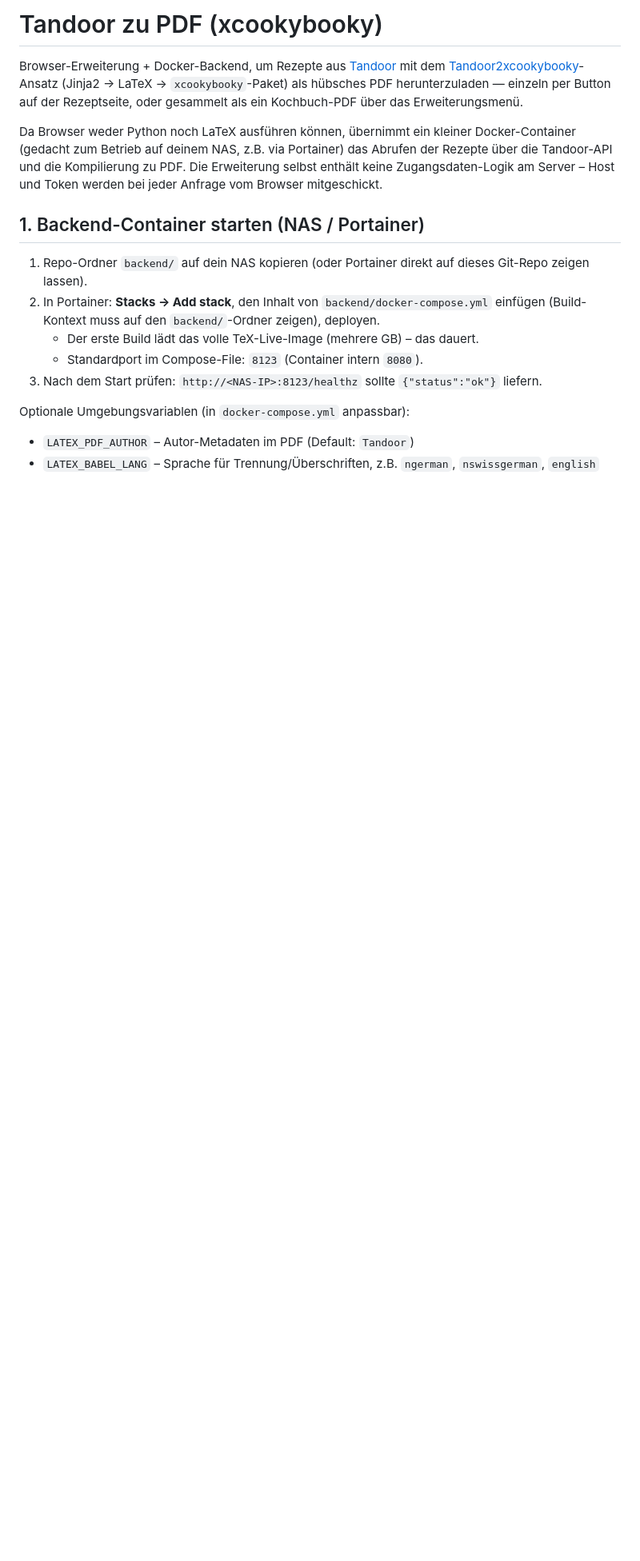
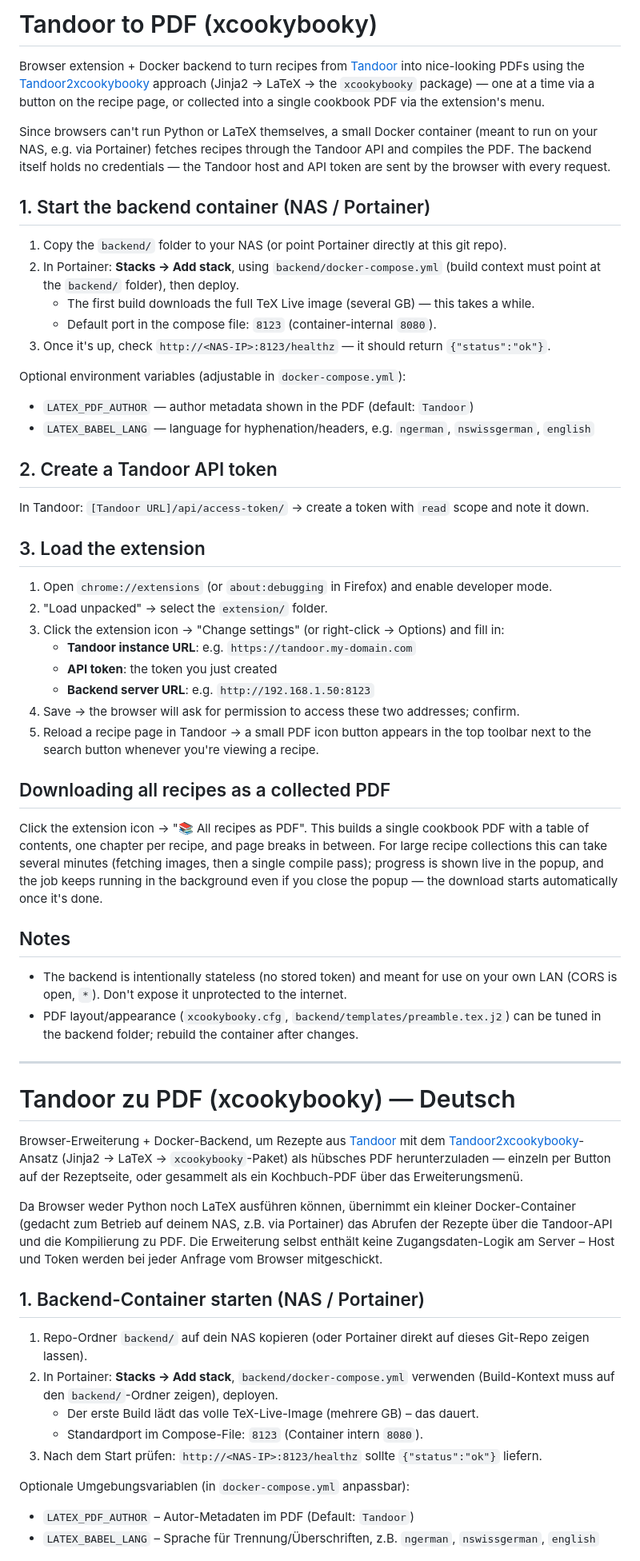
Before and after one commit to supaeasy/tandoor2xcookybooky-service, a Markdown page: README.md, the part around one of its changes. Shown at 80% size. Rendered like a GitHub page; blank space fills up the shorter version.

Commit message:
Translate README to English, keep German version below
Also refreshed a couple of stale details while at it: the per-recipe
button now lives in the top toolbar (not below the keywords), and the
collected PDF shows live progress and survives closing the popup.

Co-Authored-By: Claude Sonnet 5 <noreply@anthropic.com>

```diff
--- a/README.md
+++ b/README.md
@@ -1,4 +1,61 @@
-# Tandoor zu PDF (xcookybooky)
+# Tandoor to PDF (xcookybooky)
+
+Browser extension + Docker backend to turn recipes from [Tandoor](https://github.com/TandoorRecipes/recipes)
+into nice-looking PDFs using the [Tandoor2xcookybooky](https://github.com/supaeasy/Tandoor2xcookybooky)
+approach (Jinja2 → LaTeX → the `xcookybooky` package) — one at a time via a button on the recipe page,
+or collected into a single cookbook PDF via the extension's menu.
+
+Since browsers can't run Python or LaTeX themselves, a small Docker container (meant to run on your NAS,
+e.g. via Portainer) fetches recipes through the Tandoor API and compiles the PDF. The backend itself
+holds no credentials — the Tandoor host and API token are sent by the browser with every request.
+
+## 1. Start the backend container (NAS / Portainer)
+
+1. Copy the `backend/` folder to your NAS (or point Portainer directly at this git repo).
+2. In Portainer: **Stacks → Add stack**, using `backend/docker-compose.yml` (build context must point
+   at the `backend/` folder), then deploy.
+   - The first build downloads the full TeX Live image (several GB) — this takes a while.
+   - Default port in the compose file: `8123` (container-internal `8080`).
+3. Once it's up, check `http://<NAS-IP>:8123/healthz` — it should return `{"status":"ok"}`.
+
+Optional environment variables (adjustable in `docker-compose.yml`):
+- `LATEX_PDF_AUTHOR` — author metadata shown in the PDF (default: `Tandoor`)
+- `LATEX_BABEL_LANG` — language for hyphenation/headers, e.g. `ngerman`, `nswissgerman`, `english`
+
+## 2. Create a Tandoor API token
+
+In Tandoor: `[Tandoor URL]/api/access-token/` → create a token with `read` scope and note it down.
+
+## 3. Load the extension
+
+1. Open `chrome://extensions` (or `about:debugging` in Firefox) and enable developer mode.
+2. "Load unpacked" → select the `extension/` folder.
+3. Click the extension icon → "Change settings" (or right-click → Options) and fill in:
+   - **Tandoor instance URL**: e.g. `https://tandoor.my-domain.com`
+   - **API token**: the token you just created
+   - **Backend server URL**: e.g. `http://192.168.1.50:8123`
+4. Save → the browser will ask for permission to access these two addresses; confirm.
+5. Reload a recipe page in Tandoor → a small PDF icon button appears in the top toolbar next to the
+   search button whenever you're viewing a recipe.
+
+## Downloading all recipes as a collected PDF
+
+Click the extension icon → "📚 All recipes as PDF". This builds a single cookbook PDF with a table of
+contents, one chapter per recipe, and page breaks in between. For large recipe collections this can take
+several minutes (fetching images, then a single compile pass); progress is shown live in the popup, and
+the job keeps running in the background even if you close the popup — the download starts automatically
+once it's done.
+
+## Notes
+
+- The backend is intentionally stateless (no stored token) and meant for use on your own LAN (CORS is
+  open, `*`). Don't expose it unprotected to the internet.
+- PDF layout/appearance (`xcookybooky.cfg`, `backend/templates/preamble.tex.j2`) can be tuned in the
+  backend folder; rebuild the container after changes.
+
+---
+
+# Tandoor zu PDF (xcookybooky) — Deutsch
 
 Browser-Erweiterung + Docker-Backend, um Rezepte aus [Tandoor](https://github.com/TandoorRecipes/recipes)
 mit dem [Tandoor2xcookybooky](https://github.com/supaeasy/Tandoor2xcookybooky)-Ansatz (Jinja2 → LaTeX →
@@ -13,7 +70,7 @@ werden bei jeder Anfrage vom Browser mitgeschickt.
 ## 1. Backend-Container starten (NAS / Portainer)
 
 1. Repo-Ordner `backend/` auf dein NAS kopieren (oder Portainer direkt auf dieses Git-Repo zeigen lassen).
-2. In Portainer: **Stacks → Add stack**, den Inhalt von `backend/docker-compose.yml` einfügen (Build-Kontext
+2. In Portainer: **Stacks → Add stack**, `backend/docker-compose.yml` verwenden (Build-Kontext
    muss auf den `backend/`-Ordner zeigen), deployen.
    - Der erste Build lädt das volle TeX-Live-Image (mehrere GB) – das dauert.
    - Standardport im Compose-File: `8123` (Container intern `8080`).
```
Also changed, not shown: other parts of README.md (+5 -4 lines).
